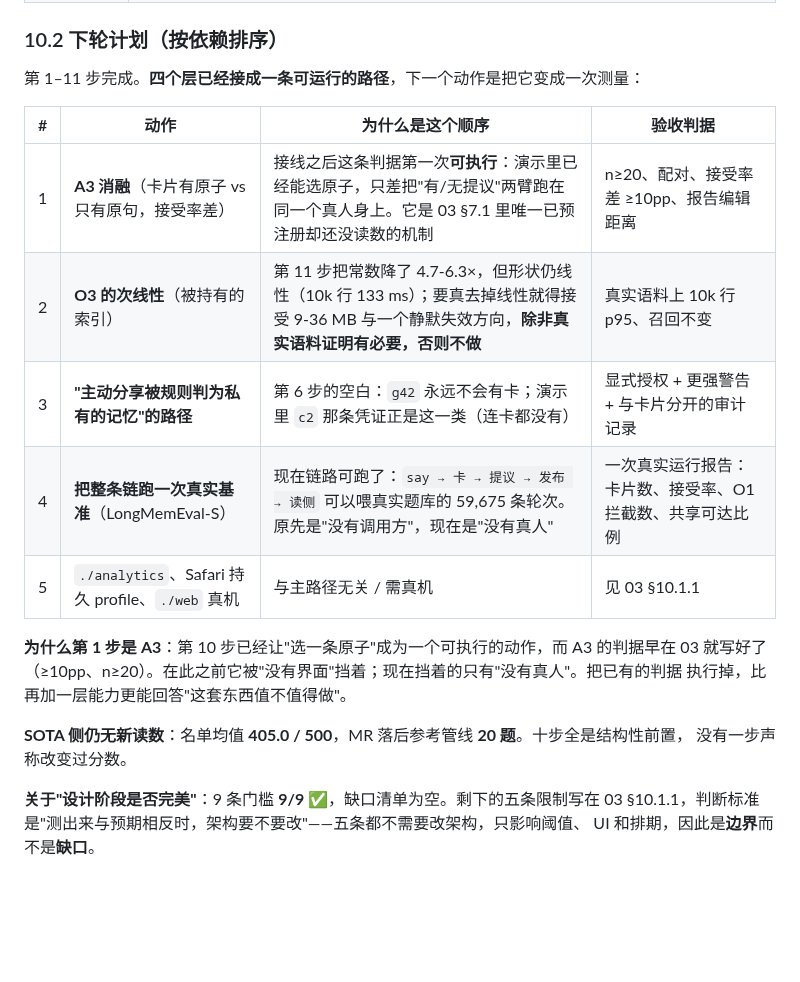
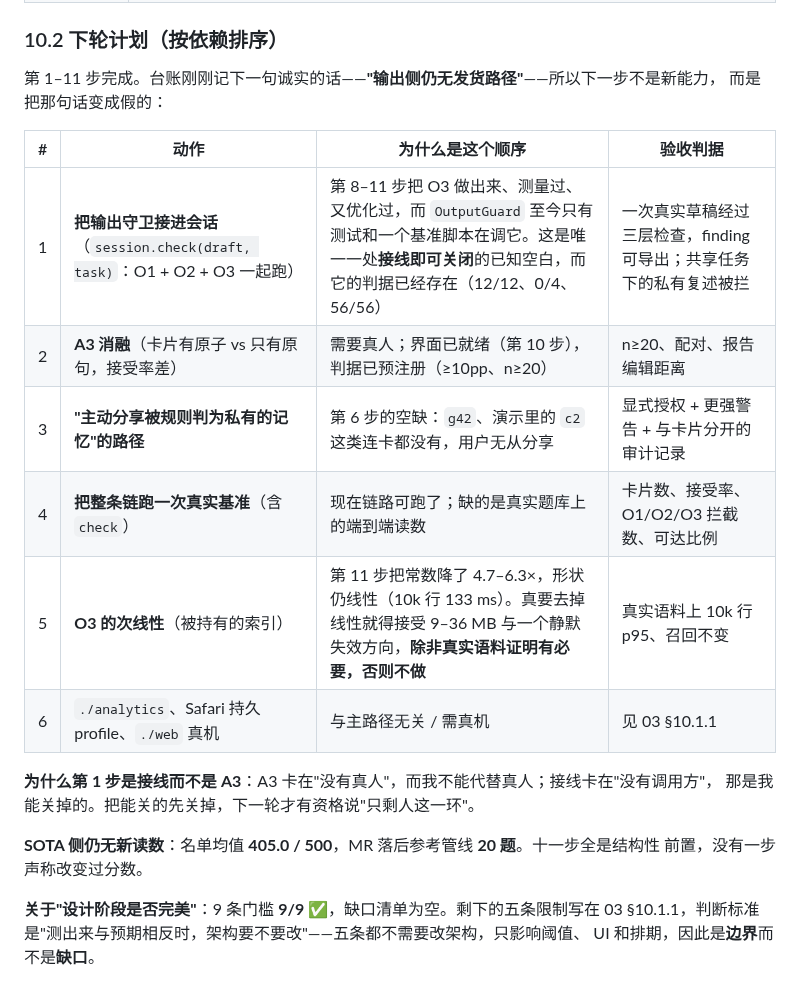
Before and after one commit to AgentiX-E/cortex-docs, a Markdown page: docs/04-execution-tracking-report.md, the part around the change. GitHub-like rendering; blank space fills up the shorter version.

Commit message:
docs: the next step is the one I can close, not the one that needs a person
The ledger recorded, in this same commit series, that the output side still has no shipped path
driving it.  has tests, a benchmark script, and eleven steps of work behind it, and no
product caller. That is a gap I can close, so it goes first.

A3 stays second and says why: its criterion is a human acceptance rate, and no amount of
implementation substitutes for a person in front of a card. Ordering the two the other way round
would put the un-actionable item first and make the whole table a wish.

The O3 sub-linear index moves to fifth with its condition attached -- real corpus, not synthetic --
because this step showed the synthetic one is a poor guide to which regime matters.

```diff
--- a/docs/04-execution-tracking-report.md
+++ b/docs/04-execution-tracking-report.md
@@ -1048,22 +1048,23 @@ $ node tools/triage-demo.mjs ask private
 
 ### 10.2 下轮计划（按依赖排序）
 
-第 1–11 步完成。**四个层已经接成一条可运行的路径**，下一个动作是把它变成一次测量：
+第 1–11 步完成。台账刚刚记下一句诚实的话——**"输出侧仍无发货路径"**——所以下一步不是新能力，
+而是把那句话变成假的：
 
 | # | 动作 | 为什么是这个顺序 | 验收判据 |
 |---|---|---|---|
-| 1 | **A3 消融**（卡片有原子 vs 只有原句，接受率差） | 接线之后这条判据第一次**可执行**：演示里已经能选原子，只差把"有/无提议"两臂跑在同一个真人身上。它是 03 §7.1 里唯一已预注册却还没读数的机制 | n≥20、配对、接受率差 ≥10pp、报告编辑距离 |
-| 2 | **O3 的次线性**（被持有的索引） | 第 11 步把常数降了 4.7-6.3×，但形状仍线性（10k 行 133 ms）；要真去掉线性就得接受 9-36 MB 与一个静默失效方向，**除非真实语料证明有必要，否则不做** | 真实语料上 10k 行 p95、召回不变 |
-| 3 | **"主动分享被规则判为私有的记忆"的路径** | 第 6 步的空白：`g42` 永远不会有卡；演示里 `c2` 那条凭证正是这一类（连卡都没有） | 显式授权 + 更强警告 + 与卡片分开的审计记录 |
-| 4 | **把整条链跑一次真实基准**（LongMemEval-S） | 现在链路可跑了：`say → 卡 → 提议 → 发布 → 读侧` 可以喂真实题库的 59,675 条轮次。原先是"没有调用方"，现在是"没有真人" | 一次真实运行报告：卡片数、接受率、O1 拦截数、共享可达比例 |
-| 5 | `./analytics`、Safari 持久 profile、`./web` 真机 | 与主路径无关 / 需真机 | 见 03 §10.1.1 |
+| 1 | **把输出守卫接进会话**（`session.check(draft, task)`：O1 + O2 + O3 一起跑） | 第 8–11 步把 O3 做出来、测量过、又优化过，而 `OutputGuard` 至今只有测试和一个基准脚本在调它。这是唯一一处**接线即可关闭**的已知空白，而它的判据已经存在（12/12、0/4、56/56） | 一次真实草稿经过三层检查，finding 可导出；共享任务下的私有复述被拦 |
+| 2 | **A3 消融**（卡片有原子 vs 只有原句，接受率差） | 需要真人；界面已就绪（第 10 步），判据已预注册（≥10pp、n≥20） | n≥20、配对、报告编辑距离 |
+| 3 | **"主动分享被规则判为私有的记忆"的路径** | 第 6 步的空缺：`g42`、演示里的 `c2` 这类连卡都没有，用户无从分享 | 显式授权 + 更强警告 + 与卡片分开的审计记录 |
+| 4 | **把整条链跑一次真实基准**（含 `check`） | 现在链路可跑了；缺的是真实题库上的端到端读数 | 卡片数、接受率、O1/O2/O3 拦截数、可达比例 |
+| 5 | **O3 的次线性**（被持有的索引） | 第 11 步把常数降了 4.7–6.3×，形状仍线性（10k 行 133 ms）。真要去掉线性就得接受 9–36 MB 与一个静默失效方向，**除非真实语料证明有必要，否则不做** | 真实语料上 10k 行 p95、召回不变 |
+| 6 | `./analytics`、Safari 持久 profile、`./web` 真机 | 与主路径无关 / 需真机 | 见 03 §10.1.1 |
 
-**为什么第 1 步是 A3**：第 10 步已经让"选一条原子"成为一个可执行的动作，而 A3 的判据早在 03
-就写好了（≥10pp、n≥20）。在此之前它被"没有界面"挡着；现在挡着的只有"没有真人"。把已有的判据
-执行掉，比再加一层能力更能回答"这套东西值不值得做"。
+**为什么第 1 步是接线而不是 A3**：A3 卡在"没有真人"，而我不能代替真人；接线卡在"没有调用方"，
+那是我能关掉的。把能关的先关掉，下一轮才有资格说"只剩人这一环"。
 
-**SOTA 侧仍无新读数**：名单均值 **405.0 / 500**，MR 落后参考管线 **20 题**。十步全是结构性前置，
-没有一步声称改变过分数。
+**SOTA 侧仍无新读数**：名单均值 **405.0 / 500**，MR 落后参考管线 **20 题**。十一步全是结构性
+前置，没有一步声称改变过分数。
 
 **关于"设计阶段是否完美"**：9 条门槛 **9/9 ✅**，缺口清单为空。剩下的五条限制写在
 03 §10.1.1，判断标准是"测出来与预期相反时，架构要不要改"——五条都不需要改架构，只影响阈值、
```
